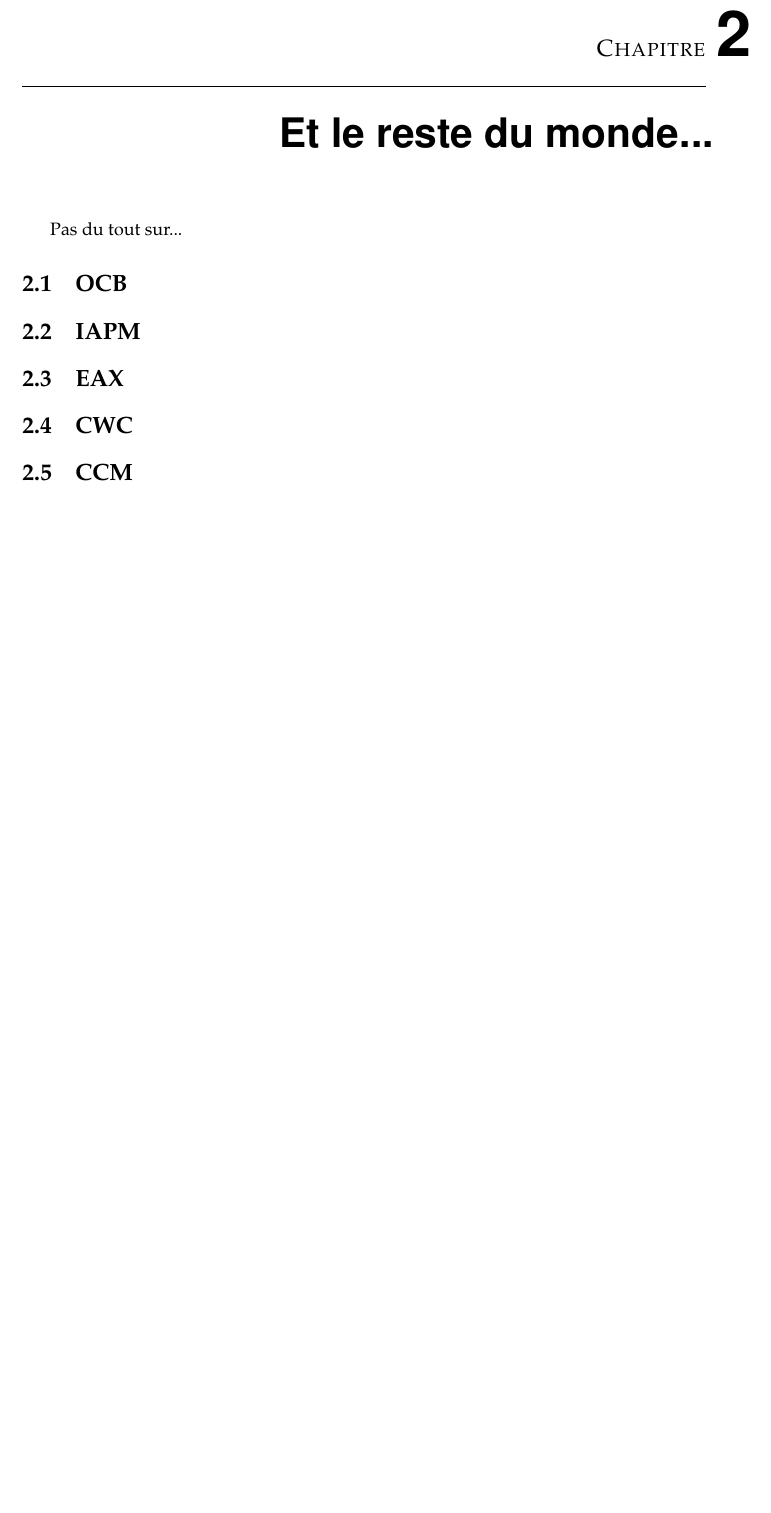
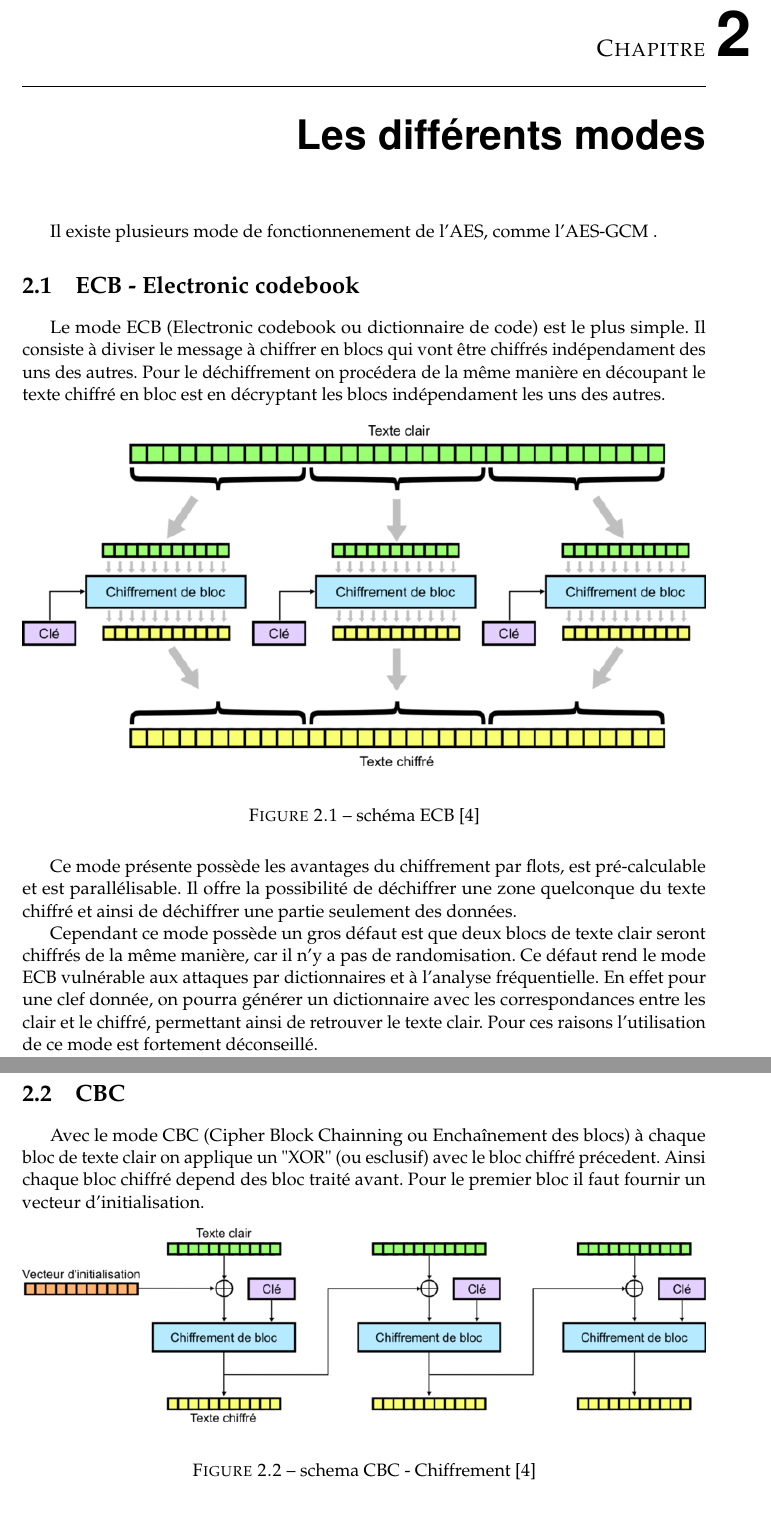
Before and after one commit to mic-rigaud/aes-gcm, a LaTeX book (rapport/rapport_de_base.tex, which reads rapport/Partie2.tex): part of page 9 of 13 before the commit and two parts of pages 9 and 10 of 16 after it, the two joined at a grey line, cut so that both start at the same text, the shorter picture padded with empty space. Compiled offline with pdfLaTeX.

Commit message:
Upload Charlie V1

```diff
--- a/rapport/Partie2.tex
+++ b/rapport/Partie2.tex
@@ -1,14 +1,28 @@
-\chapter{Et le reste du monde...}
-\label{chap:autres}
+\chapter{Les différents modes}
+\label{chap:différents modes}
 
-Pas du tout sur...
+Il existe plusieurs mode de fonctionnenement de l'AES, comme l'\aes.
 
-\section{OCB}
+\section{ECB - Electronic codebook}
 
-\section{IAPM}
+Le mode ECB (Electronic codebook ou dictionnaire de code) est le plus simple. Il consiste à diviser le message à chiffrer en blocs qui vont être chiffrés indépendament des uns des autres. Pour le déchiffrement on procédera de la même manière en découpant le texte chiffré en bloc est en décryptant les blocs indépendament les uns des autres.
 
-\section{EAX}
+\begin{figure}[!h]
+  \centering
+  \includegraphics[width=\textwidth]{fonctionnement-ECB}
+  \caption{schéma ECB \cite{wiki}}
+  \label{schema ECB}
+\end{figure}
 
-\section{CWC}
+Ce mode présente possède les avantages du chiffrement par flots, est pré-calculable et est parallélisable. Il offre la possibilité de déchiffrer une zone quelconque du texte chiffré et ainsi de déchiffrer une partie seulement des données.
 
-\section{CCM}
+Cependant ce mode possède un gros défaut est que deux blocs de texte clair seront chiffrés de la même manière, car il n'y a pas de randomisation. Ce défaut rend le mode ECB vulnérable aux attaques par dictionnaires et à l'analyse fréquentielle. En effet pour une clef donnée, on pourra générer un dictionnaire avec les correspondances entre les clair et le chiffré, permettant ainsi de retrouver le texte clair. Pour ces raisons l'utilisation de ce mode est fortement déconseillé.
+
+\section{CBC}
+
+Avec le mode CBC (Cipher Block Chainning ou Enchaînement des blocs) à chaque bloc de texte clair on applique un "XOR" (ou esclusif) avec le bloc chiffré précedent. Ainsi chaque bloc chiffré depend des bloc traité avant. Pour le premier bloc il faut fournir un vecteur d'initialisation.
+
+\begin{figure}[!h]
+  \centering
+  \includegraphics[width=\textwidth]{fonctionnement-CBC}
+  \caption{schema CBC - Chiffrement \cite{wiki}}
```
Also changed, not shown: rapport/img/fonctionnement-CBC.png (added), rapport/img/fonctionnement-CBC_de.png (added), rapport/img/fonctionnement-CFB.png (added), rapport/img/fonctionnement-CFB_de.png (added), rapport/img/fonctionnement-ECB.png (added), rapport/img/fonctionnement-OFB.png (added), rapport/img/fonctionnement-OFB_de.png (added), rapport/rapport_de_base.pdf, rapport/Partie2.tex (53 more changed lines).
